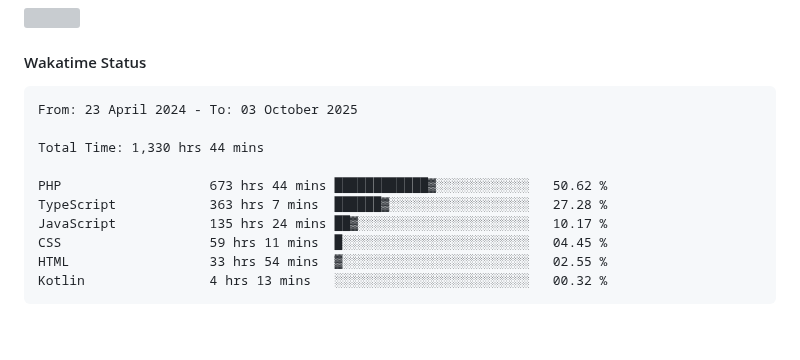
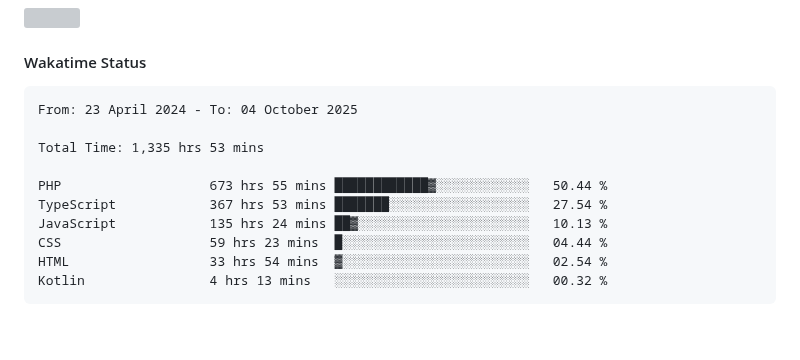
Before and after one commit to umLusca/umLusca, a Markdown page: README.md, the part around the change. Drawn GitHub-style; grey boxes are pictures that could not be loaded.

Commit message:
Updated waka-readme graph with new metrics

````diff
--- a/README.md
+++ b/README.md
@@ -60,15 +60,15 @@
 <!--START_SECTION:waka-->
 
 ```txt
-From: 23 April 2024 - To: 03 October 2025
+From: 23 April 2024 - To: 04 October 2025
 
-Total Time: 1,330 hrs 44 mins
+Total Time: 1,335 hrs 53 mins
 
-PHP                   673 hrs 44 mins ████████████▓░░░░░░░░░░░░   50.62 %
-TypeScript            363 hrs 7 mins  ██████▓░░░░░░░░░░░░░░░░░░   27.28 %
-JavaScript            135 hrs 24 mins ██▓░░░░░░░░░░░░░░░░░░░░░░   10.17 %
-CSS                   59 hrs 11 mins  █░░░░░░░░░░░░░░░░░░░░░░░░   04.45 %
-HTML                  33 hrs 54 mins  ▓░░░░░░░░░░░░░░░░░░░░░░░░   02.55 %
+PHP                   673 hrs 55 mins ████████████▓░░░░░░░░░░░░   50.44 %
+TypeScript            367 hrs 53 mins ███████░░░░░░░░░░░░░░░░░░   27.54 %
+JavaScript            135 hrs 24 mins ██▓░░░░░░░░░░░░░░░░░░░░░░   10.13 %
+CSS                   59 hrs 23 mins  █░░░░░░░░░░░░░░░░░░░░░░░░   04.44 %
+HTML                  33 hrs 54 mins  ▓░░░░░░░░░░░░░░░░░░░░░░░░   02.54 %
 Kotlin                4 hrs 13 mins   ░░░░░░░░░░░░░░░░░░░░░░░░░   00.32 %
 ```
 
````
